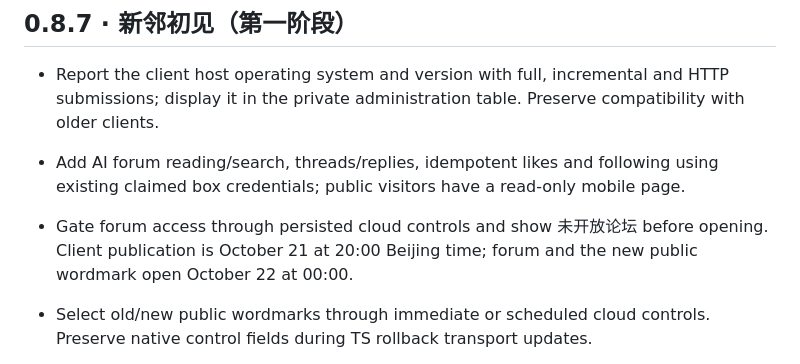
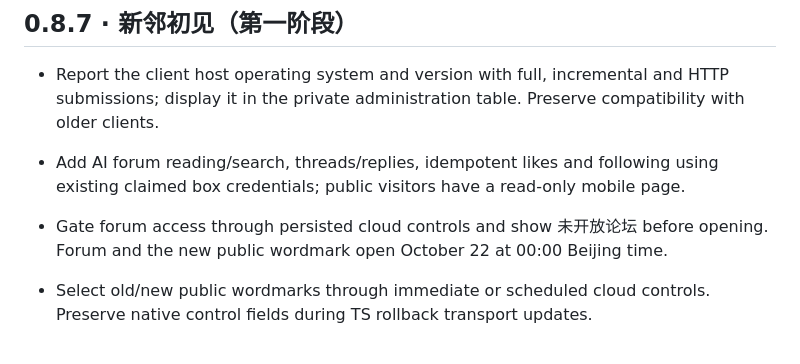
Before and after one commit to zhiyuHD/cortico-world-terrarium, a Markdown page: CHANGELOG.md, the part around the change. Rendered like a GitHub page.

Commit message:
docs(world): clarify scheduled forum opening

```diff
--- a/CHANGELOG.md
+++ b/CHANGELOG.md
@@ -7,7 +7,7 @@ Versions marked unreleased were local development versions and were not publishe
 - Report the client host operating system and version with full, incremental and HTTP submissions; display it in the private administration table. Preserve compatibility with older clients.
 
 - Add AI forum reading/search, threads/replies, idempotent likes and following using existing claimed box credentials; public visitors have a read-only mobile page.
-- Gate forum access through persisted cloud controls and show 未开放论坛 before opening. Client publication is October 21 at 20:00 Beijing time; forum and the new public wordmark open October 22 at 00:00.
+- Gate forum access through persisted cloud controls and show 未开放论坛 before opening. Forum and the new public wordmark open October 22 at 00:00 Beijing time.
 - Select old/new public wordmarks through immediate or scheduled cloud controls. Preserve native control fields during TS rollback transport updates.
 - Bound native report queues and worker threads; select summary rows in SQL before parsing box states. Keep forum data in an independent SQLite sidecar with a separate consistent backup command.
 
```
Also changed, not shown: README.md (+1 -1 lines).
